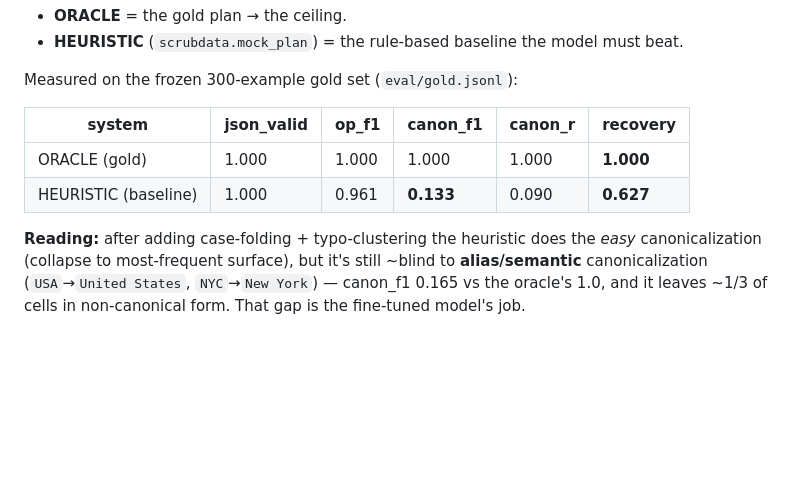
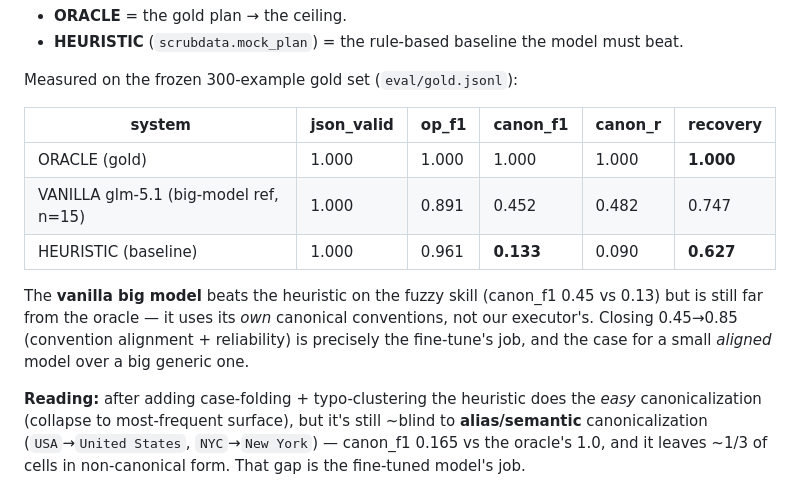
Before and after one commit to ricalanis/scrubdata-hackathon, a Markdown page: eval/README.md, the part around the change. Drawn GitHub-style; blank space fills up the shorter version.

Commit message:
Eval: add vanilla big-model ceiling (glm-5.1) — canon_f1 0.45 vs heuristic 0.13, json 100%% at 8k tok
Co-Authored-By: Claude Opus 4.8 (1M context) <noreply@anthropic.com>

```diff
--- a/eval/README.md
+++ b/eval/README.md
@@ -30,7 +30,13 @@ Measured on the frozen 300-example gold set (`eval/gold.jsonl`):
 | system | json_valid | op_f1 | canon_f1 | canon_r | recovery |
 |---|---|---|---|---|---|
 | ORACLE (gold) | 1.000 | 1.000 | 1.000 | 1.000 | **1.000** |
+| VANILLA glm-5.1 (big-model ref, n=15) | 1.000 | 0.891 | 0.452 | 0.482 | 0.747 |
 | HEURISTIC (baseline) | 1.000 | 0.961 | **0.133** | 0.090 | **0.627** |
+
+The **vanilla big model** beats the heuristic on the fuzzy skill (canon_f1 0.45 vs 0.13)
+but is still far from the oracle — it uses its *own* canonical conventions, not our
+executor's. Closing 0.45→0.85 (convention alignment + reliability) is precisely the
+fine-tune's job, and the case for a small *aligned* model over a big generic one.
 
 **Reading:** after adding case-folding + typo-clustering the heuristic does the *easy*
 canonicalization (collapse to most-frequent surface), but it's still ~blind to
```
